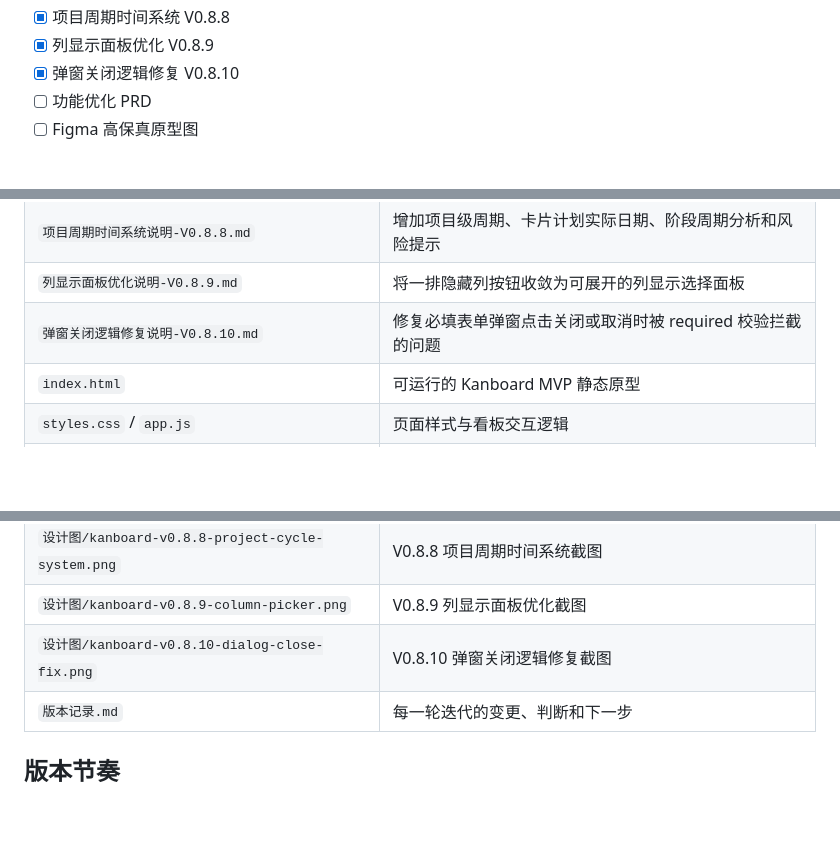
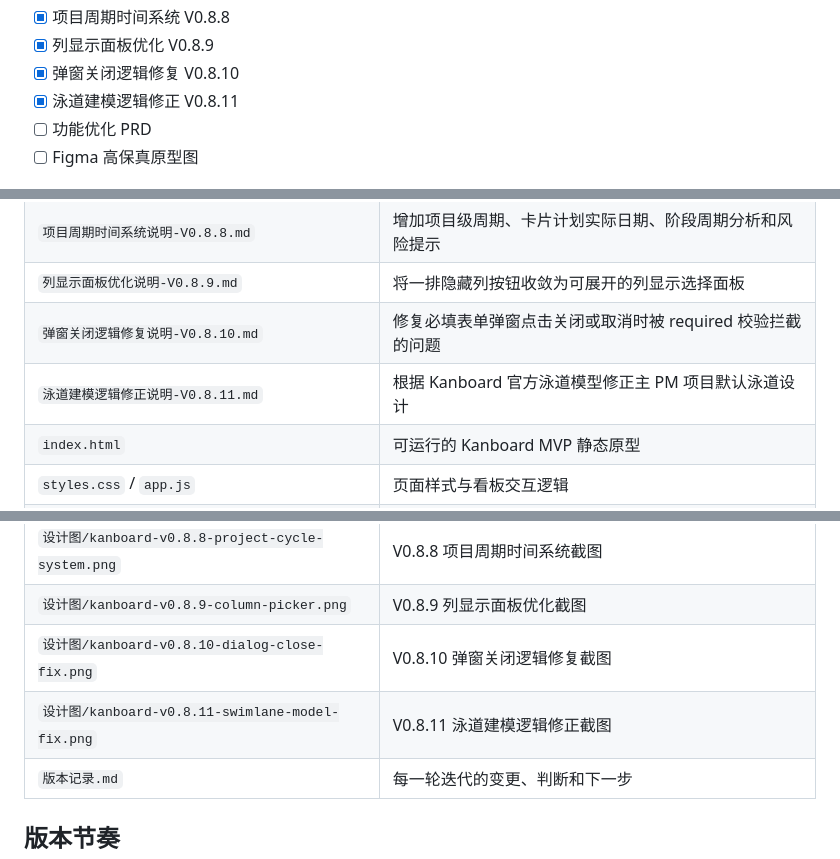
Before and after one commit to tangtongqing/kanboard-onboarding-optimization, a Markdown page: README.md, 3 parts joined by grey strips. Drawn GitHub-style; blank space fills up the shorter version.

```diff
--- a/README.md
+++ b/README.md
@@ -50,6 +50,7 @@
 - [x] 项目周期时间系统 V0.8.8
 - [x] 列显示面板优化 V0.8.9
 - [x] 弹窗关闭逻辑修复 V0.8.10
+- [x] 泳道建模逻辑修正 V0.8.11
 - [ ] 功能优化 PRD
 - [ ] Figma 高保真原型图
 
@@ -79,6 +80,7 @@
 | `项目周期时间系统说明-V0.8.8.md` | 增加项目级周期、卡片计划实际日期、阶段周期分析和风险提示 |
 | `列显示面板优化说明-V0.8.9.md` | 将一排隐藏列按钮收敛为可展开的列显示选择面板 |
 | `弹窗关闭逻辑修复说明-V0.8.10.md` | 修复必填表单弹窗点击关闭或取消时被 required 校验拦截的问题 |
+| `泳道建模逻辑修正说明-V0.8.11.md` | 根据 Kanboard 官方泳道模型修正主 PM 项目默认泳道设计 |
 | `index.html` | 可运行的 Kanboard MVP 静态原型 |
 | `styles.css` / `app.js` | 页面样式与看板交互逻辑 |
 | `设计图/kanboard-mvp-v0.3.png` | V0.3 页面截图 |
@@ -97,6 +99,7 @@
 | `设计图/kanboard-v0.8.8-project-cycle-system.png` | V0.8.8 项目周期时间系统截图 |
 | `设计图/kanboard-v0.8.9-column-picker.png` | V0.8.9 列显示面板优化截图 |
 | `设计图/kanboard-v0.8.10-dialog-close-fix.png` | V0.8.10 弹窗关闭逻辑修复截图 |
+| `设计图/kanboard-v0.8.11-swimlane-model-fix.png` | V0.8.11 泳道建模逻辑修正截图 |
 | `版本记录.md` | 每一轮迭代的变更、判断和下一步 |
 
 ## 版本节奏
```
Also changed, not shown: other parts of README.md (+4 -3 lines), 泳道建模逻辑修正说明-V0.8.11.md (added, +53 -0 lines), 版本记录.md (+32 -0 lines), 设计图/kanboard-v0.8.11-swimlane-model-fix.png (added), 3 other files.
